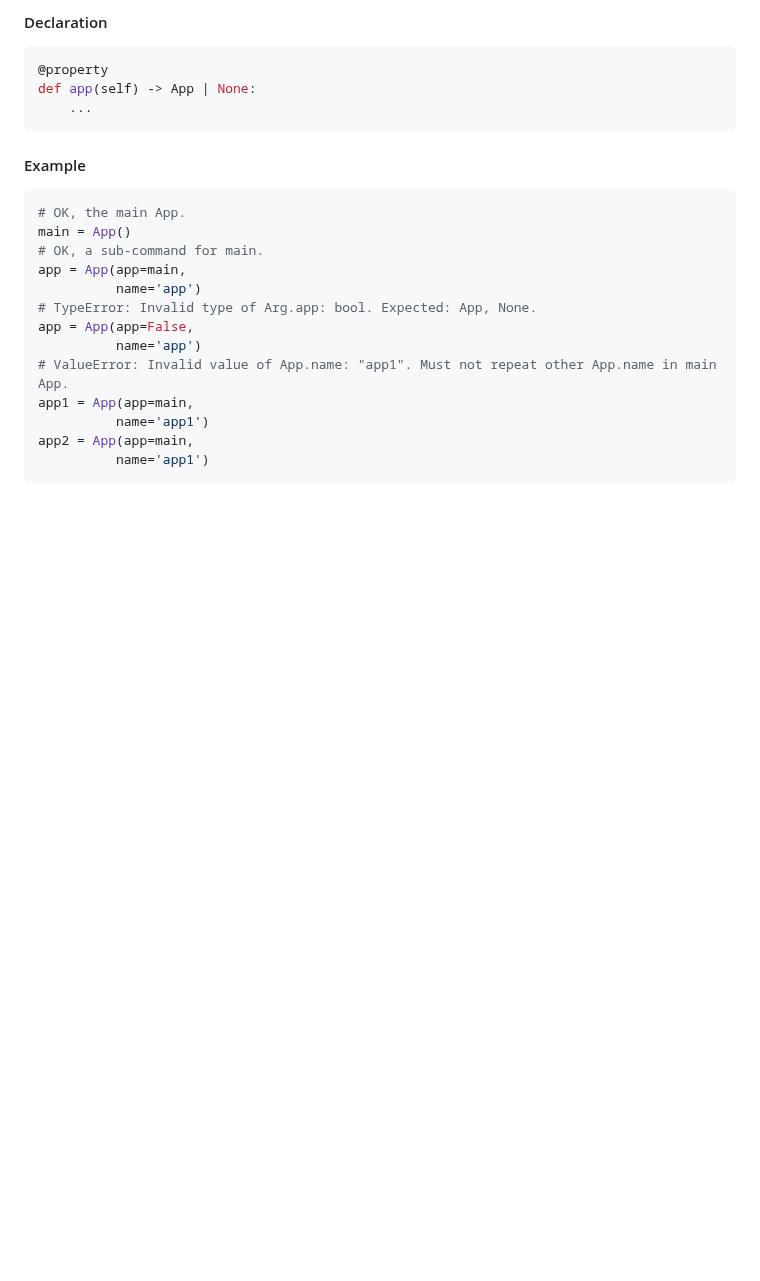
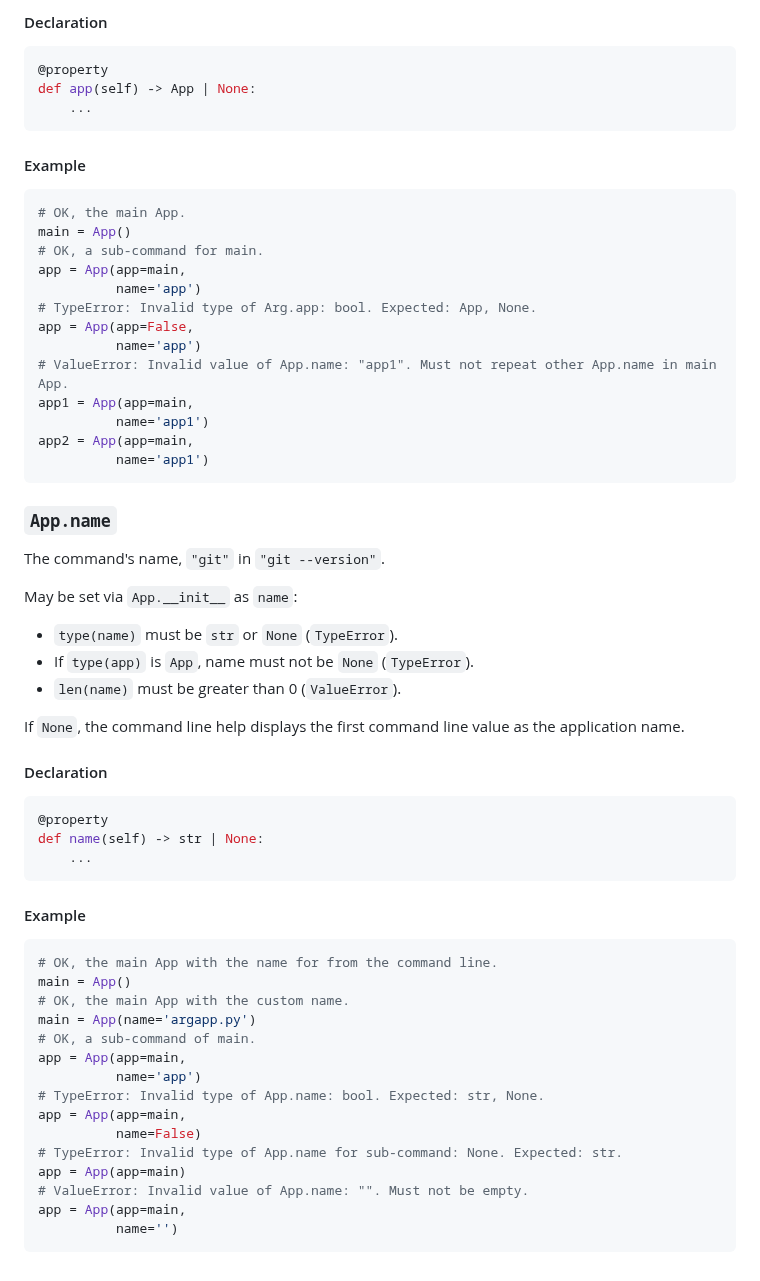
Before and after one commit to deohayer/argapp, a Markdown page: README.md, the part around the change. GitHub-like rendering; blank space fills up the shorter version.

Commit message:
README.md: Add App.name API (#21)

````diff
--- a/README.md
+++ b/README.md
@@ -2248,3 +2248,42 @@ app1 = App(app=main,
 app2 = App(app=main,
           name='app1')
 ```
+
+### `App.name`
+
+The command's name, `"git"` in `"git --version"`.
+
+May be set via `App.__init__` as `name`:
+ * `type(name)` must be `str` or `None` (`TypeError`).
+ * If `type(app)` is `App`, name must not be `None` (`TypeError`).
+ * `len(name)` must be greater than 0 (`ValueError`).
+
+If `None`, the command line help displays the first command line value as the application name.
+
+#### Declaration
+
+```python
+@property
+def name(self) -> str | None:
+    ...
+```
+
+#### Example
+
+```python
+# OK, the main App with the name for from the command line.
+main = App()
+# OK, the main App with the custom name.
+main = App(name='argapp.py')
+# OK, a sub-command of main.
+app = App(app=main,
+          name='app')
+# TypeError: Invalid type of App.name: bool. Expected: str, None.
+app = App(app=main,
+          name=False)
+# TypeError: Invalid type of App.name for sub-command: None. Expected: str.
+app = App(app=main)
+# ValueError: Invalid value of App.name: "". Must not be empty.
+app = App(app=main,
+          name='')
+```
````
